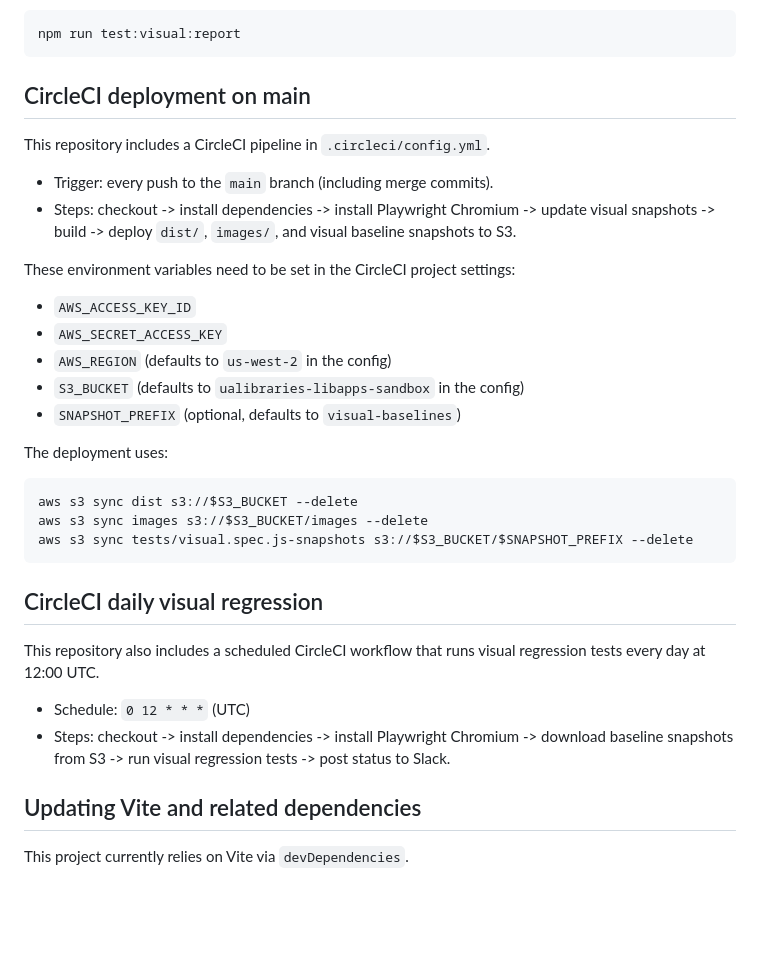
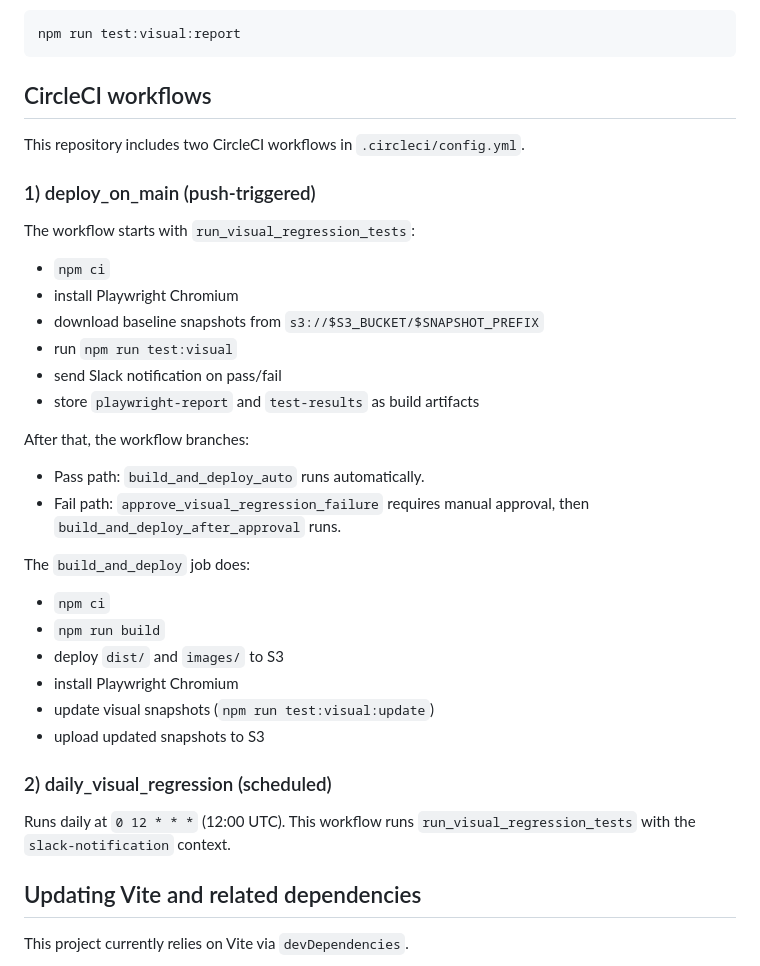
Before and after one commit to ualibraries/ualibraries-libapps, a Markdown page: README.md, the part around the change. Rendered like a GitHub page; blank space fills up the shorter version.

Commit message:
Update README. Refs #17198

````diff
--- a/README.md
+++ b/README.md
@@ -159,35 +159,39 @@ Open the HTML report after a run:
 npm run test:visual:report
 ```
 
-## CircleCI deployment on main
+## CircleCI workflows
 
-This repository includes a CircleCI pipeline in `.circleci/config.yml`.
+This repository includes two CircleCI workflows in `.circleci/config.yml`.
 
-- Trigger: every push to the `main` branch (including merge commits).
-- Steps: checkout -> install dependencies -> install Playwright Chromium -> update visual snapshots -> build -> deploy `dist/`, `images/`, and visual baseline snapshots to S3.
+### 1) deploy_on_main (push-triggered)
 
-These environment variables need to be set in the CircleCI project settings:
+The workflow starts with `run_visual_regression_tests`:
 
-- `AWS_ACCESS_KEY_ID`
-- `AWS_SECRET_ACCESS_KEY`
-- `AWS_REGION` (defaults to `us-west-2` in the config)
-- `S3_BUCKET` (defaults to `ualibraries-libapps-sandbox` in the config)
-- `SNAPSHOT_PREFIX` (optional, defaults to `visual-baselines`)
+- `npm ci`
+- install Playwright Chromium
+- download baseline snapshots from `s3://$S3_BUCKET/$SNAPSHOT_PREFIX`
+- run `npm run test:visual`
+- send Slack notification on pass/fail
+- store `playwright-report` and `test-results` as build artifacts
 
-The deployment uses:
+After that, the workflow branches:
 
-```bash
-aws s3 sync dist s3://$S3_BUCKET --delete
-aws s3 sync images s3://$S3_BUCKET/images --delete
-aws s3 sync tests/visual.spec.js-snapshots s3://$S3_BUCKET/$SNAPSHOT_PREFIX --delete
-```
+- Pass path: `build_and_deploy_auto` runs automatically.
+- Fail path: `approve_visual_regression_failure` requires manual approval, then `build_and_deploy_after_approval` runs.
 
-## CircleCI daily visual regression
+The `build_and_deploy` job does:
 
-This repository also includes a scheduled CircleCI workflow that runs visual regression tests every day at 12:00 UTC.
+- `npm ci`
+- `npm run build`
+- deploy `dist/` and `images/` to S3
+- install Playwright Chromium
+- update visual snapshots (`npm run test:visual:update`)
+- upload updated snapshots to S3
 
-- Schedule: `0 12 * * *` (UTC)
-- Steps: checkout -> install dependencies -> install Playwright Chromium -> download baseline snapshots from S3 -> run visual regression tests -> post status to Slack.
+### 2) daily_visual_regression (scheduled)
+
+Runs daily at `0 12 * * *` (12:00 UTC).
+This workflow runs `run_visual_regression_tests` with the `slack-notification` context.
 
 ## Updating Vite and related dependencies
 
````
